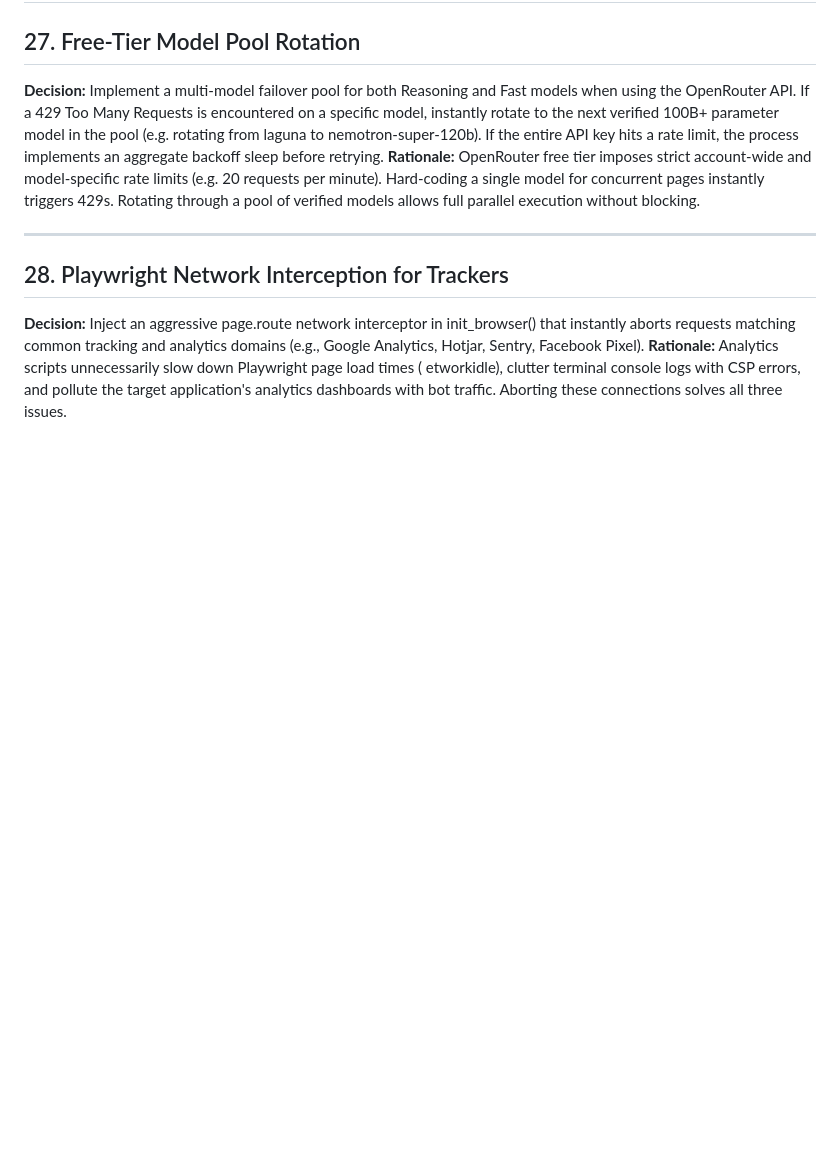
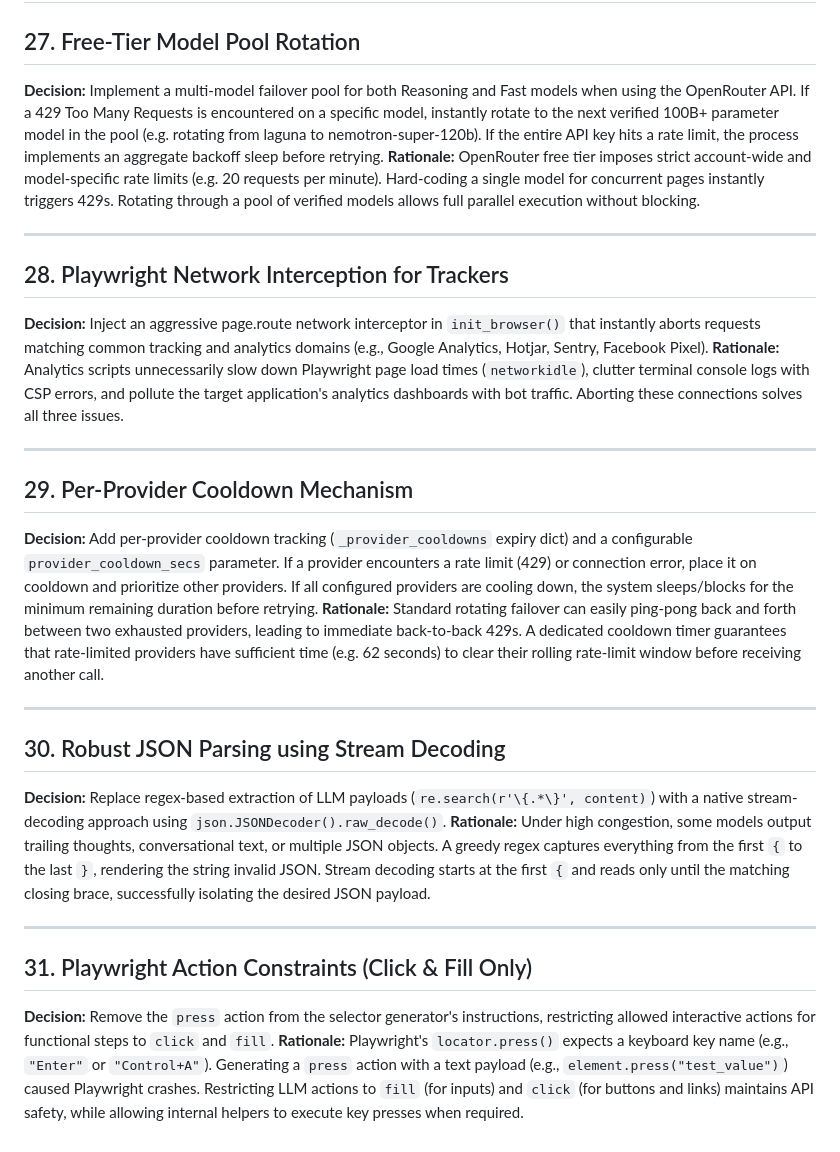
Before and after one commit to krishnanmshr1994/testautomation, a Markdown page: docs/technicals/architecture_decisions.md, the part around the change. Rendered like a GitHub page; blank space fills up the shorter version.

```diff
--- a/docs/technicals/architecture_decisions.md
+++ b/docs/technicals/architecture_decisions.md
@@ -172,6 +172,23 @@ Interactive HTML report viewer in the dashboard supports filter pills (All/Pass/
 ---
 
 ## 28. Playwright Network Interception for Trackers
-**Decision:** Inject an aggressive page.route network interceptor in init_browser() that instantly aborts requests matching common tracking and analytics domains (e.g., Google Analytics, Hotjar, Sentry, Facebook Pixel).
-**Rationale:** Analytics scripts unnecessarily slow down Playwright page load times (
-etworkidle), clutter terminal console logs with CSP errors, and pollute the target application's analytics dashboards with bot traffic. Aborting these connections solves all three issues.
+**Decision:** Inject an aggressive page.route network interceptor in `init_browser()` that instantly aborts requests matching common tracking and analytics domains (e.g., Google Analytics, Hotjar, Sentry, Facebook Pixel).
+**Rationale:** Analytics scripts unnecessarily slow down Playwright page load times (`networkidle`), clutter terminal console logs with CSP errors, and pollute the target application's analytics dashboards with bot traffic. Aborting these connections solves all three issues.
+
+---
+
+## 29. Per-Provider Cooldown Mechanism
+**Decision:** Add per-provider cooldown tracking (`_provider_cooldowns` expiry dict) and a configurable `provider_cooldown_secs` parameter. If a provider encounters a rate limit (429) or connection error, place it on cooldown and prioritize other providers. If all configured providers are cooling down, the system sleeps/blocks for the minimum remaining duration before retrying.
+**Rationale:** Standard rotating failover can easily ping-pong back and forth between two exhausted providers, leading to immediate back-to-back 429s. A dedicated cooldown timer guarantees that rate-limited providers have sufficient time (e.g. 62 seconds) to clear their rolling rate-limit window before receiving another call.
+
+---
+
+## 30. Robust JSON Parsing using Stream Decoding
+**Decision:** Replace regex-based extraction of LLM payloads (`re.search(r'\{.*\}', content)`) with a native stream-decoding approach using `json.JSONDecoder().raw_decode()`.
+**Rationale:** Under high congestion, some models output trailing thoughts, conversational text, or multiple JSON objects. A greedy regex captures everything from the first `{` to the last `}`, rendering the string invalid JSON. Stream decoding starts at the first `{` and reads only until the matching closing brace, successfully isolating the desired JSON payload.
+
+---
+
+## 31. Playwright Action Constraints (Click & Fill Only)
+**Decision:** Remove the `press` action from the selector generator's instructions, restricting allowed interactive actions for functional steps to `click` and `fill`.
+**Rationale:** Playwright's `locator.press()` expects a keyboard key name (e.g., `"Enter"` or `"Control+A"`). Generating a `press` action with a text payload (e.g., `element.press("test_value")`) caused Playwright crashes. Restricting LLM actions to `fill` (for inputs) and `click` (for buttons and links) maintains API safety, while allowing internal helpers to execute key presses when required.
```
Also changed, not shown: README.md (+16 -0 lines).
